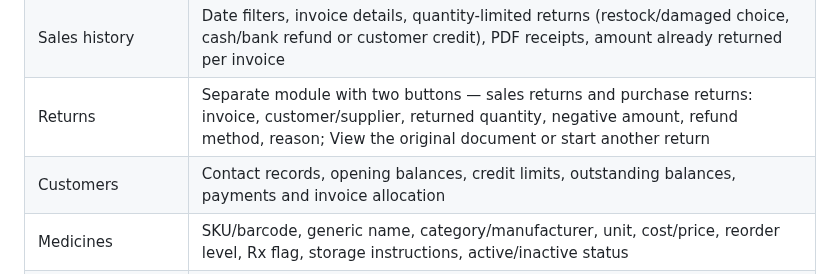
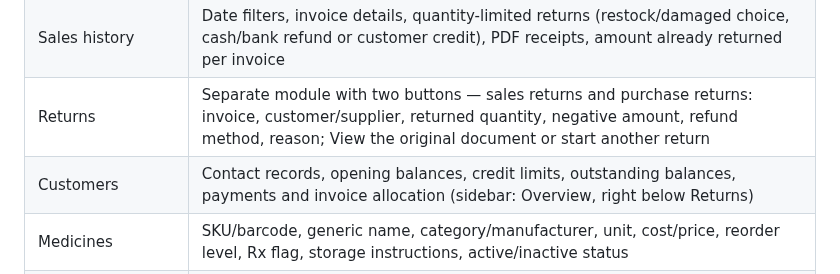
Before and after one commit to husoftdeveloper-del/Pharmacy_management-, a Markdown page: README.md, the part around the change. Drawn GitHub-style.

Commit message:
Document build-29 sidebar order
Co-authored-by: arena-agent <297053741+arena-agent@users.noreply.github.com>

```diff
--- a/README.md
+++ b/README.md
@@ -82,7 +82,7 @@ The GitHub workflow `.github/workflows/windows.yml` runs the checks, database te
 | POS | Medicine/barcode/SKU search, stock-aware cart, FEFO batch allocation, prescription checks, server-calculated discounts/tax, cash/bank/credit sales, receipt PDF |
 | Sales history | Date filters, invoice details, quantity-limited returns (restock/damaged choice, cash/bank refund or customer credit), PDF receipts, amount already returned per invoice |
 | Returns | Separate module with two buttons — sales returns and purchase returns: invoice, customer/supplier, returned quantity, negative amount, refund method, reason; View the original document or start another return |
-| Customers | Contact records, opening balances, credit limits, outstanding balances, payments and invoice allocation |
+| Customers | Contact records, opening balances, credit limits, outstanding balances, payments and invoice allocation (sidebar: Overview, right below Returns) |
 | Medicines | SKU/barcode, generic name, category/manufacturer, unit, cost/price, reorder level, Rx flag, storage instructions, active/inactive status |
 | Barcode | One-click unique barcode generation from the icon beside the input, instant preview, unique assignment, local CODE128-B SVG with checksum, printable PDF; keyboard-wedge scanner input in POS |
 | Purchases | Supplier invoices, multi-item receiving, batch/expiry/cost/location, discounts, cash/bank/credit payment, purchase returns |
```
Also changed, not shown: DELIVERY.md (+13 -9 lines).
